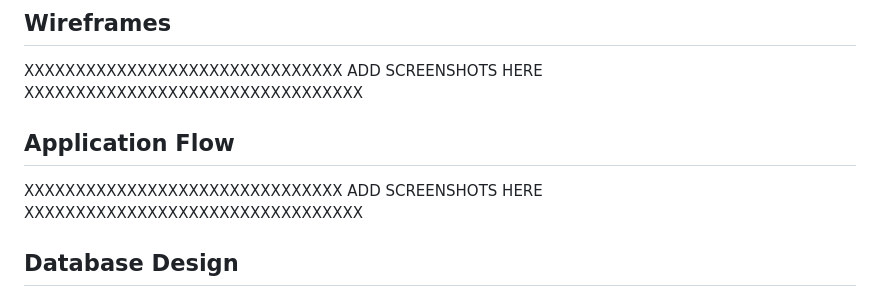
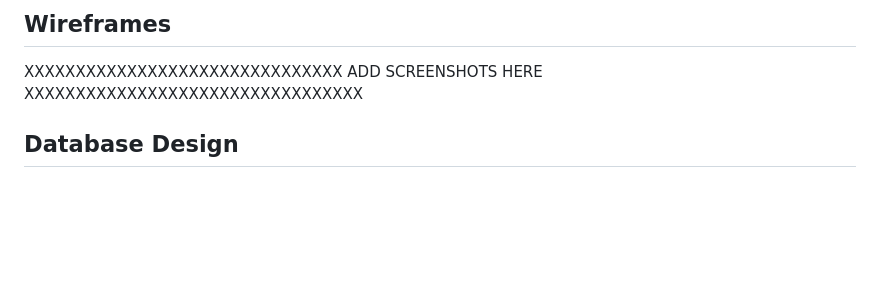
Before and after one commit to ShizukaDonaghue/happy-beans, a Markdown page: README.md, the part around one of its changes. GitHub-like rendering; blank space fills up the shorter version.

```diff
--- a/README.md
+++ b/README.md
@@ -99,8 +98,6 @@ These were included so that the entire project was tracked and managed through t
 ## Wireframes
 XXXXXXXXXXXXXXXXXXXXXXXXXXXXXXX ADD SCREENSHOTS HERE XXXXXXXXXXXXXXXXXXXXXXXXXXXXXXXXX
 
-## Application Flow
-XXXXXXXXXXXXXXXXXXXXXXXXXXXXXXX ADD SCREENSHOTS HERE XXXXXXXXXXXXXXXXXXXXXXXXXXXXXXXXX
 
 ## Database Design
 An Entity Relationship Diagram was created using [Figma](https://www.figma.com/) to visualise the relationships between the data structures.
```
Also changed, not shown: other parts of README.md (+2 -3 lines).
